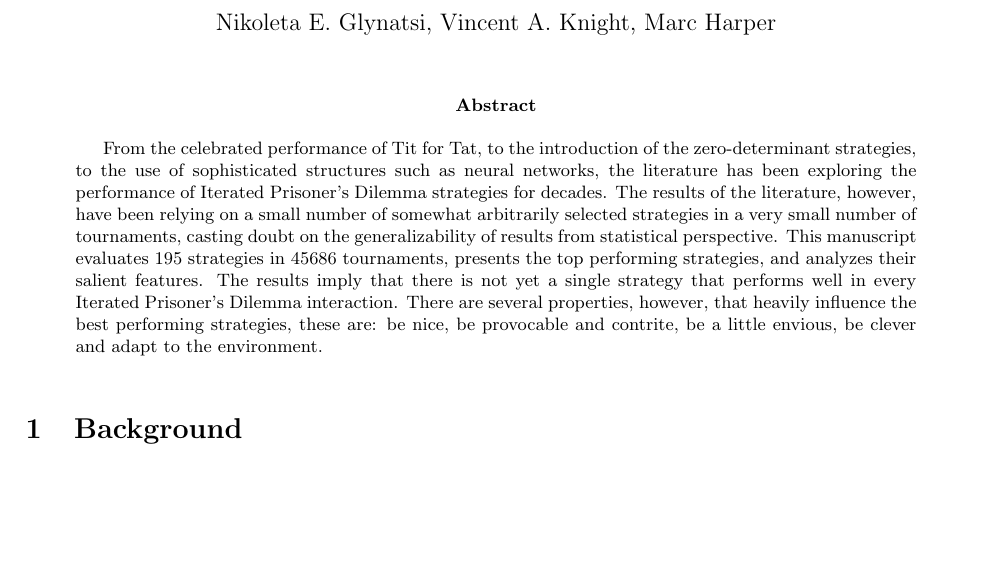
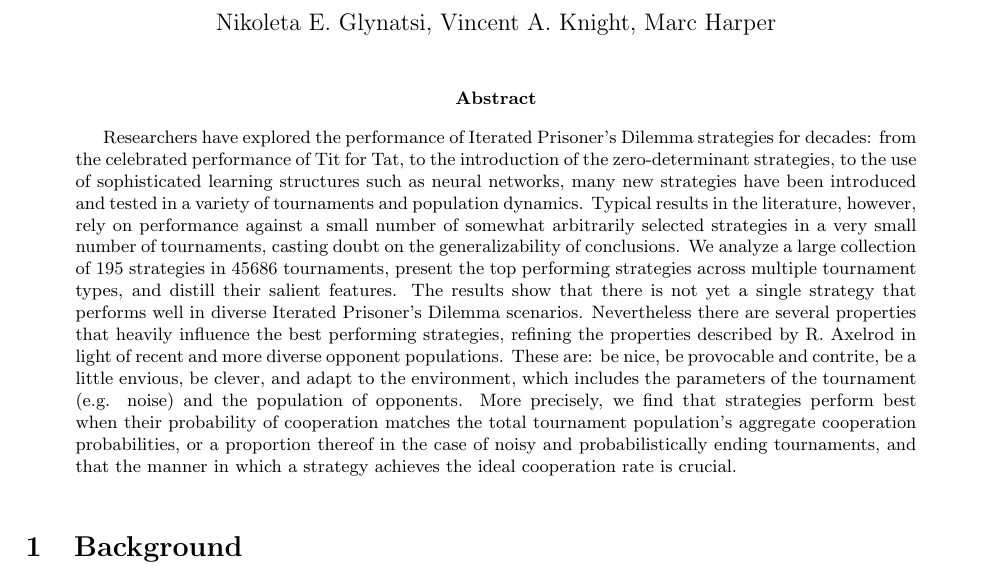
Before and after one commit to Nikoleta-v3/meta-analysis-of-prisoners-dilemma-tournaments, a LaTeX paper (paper/main.tex): part of page 1 of 33 before the commit and part of page 1 of 34 after it, cut so that both start at the same text, the shorter picture padded with empty space. Compiled offline with pdfLaTeX.

Commit message:
Revise abstract

```diff
--- a/paper/main.tex
+++ b/paper/main.tex
@@ -43,20 +43,26 @@
 \maketitle
 
 \begin{abstract}
-From the celebrated performance of Tit for Tat, to the
-introduction of the zero-determinant strategies, to the use of sophisticated
-structures such as neural networks, the literature has been exploring the
-performance of Iterated Prisoner's Dilemma strategies for decades. The results of the literature,
-however, have been relying on a small number of somewhat arbitrarily selected
-strategies in a very small number of tournaments,
-casting doubt on the generalizability of results from statistical perspective.
-This manuscript evaluates \numberofstrategies strategies in 45686
-tournaments, presents the top performing strategies, and analyzes their
-salient features. The results imply that there is not yet a single
-strategy that performs well in every Iterated Prisoner's Dilemma interaction.
-There are several properties, however, that heavily influence the best performing
-strategies, these are: be nice, be provocable and contrite, be a little envious, be clever
-and adapt to the environment.
+Researchers have explored the performance of Iterated Prisoner's Dilemma strategies
+for decades: from the celebrated performance of Tit for Tat, to the
+introduction of the zero-determinant strategies, to the use of sophisticated learning
+structures such as neural networks, many new strategies have been introduced and tested
+in a variety of tournaments and population dynamics. Typical results in the literature,
+however, rely on performance against a small number of somewhat arbitrarily selected
+strategies in a very small number of tournaments, casting doubt on the generalizability
+of conclusions. We analyze a large collection of \numberofstrategies
+strategies in \numberofalltournaments tournaments, present the top performing strategies across multiple
+tournament types, and distill their salient features. The results show that there is not yet a single
+strategy that performs well in diverse Iterated Prisoner's Dilemma scenarios.
+Nevertheless there are several properties that heavily influence the best performing
+strategies, refining the properties described by R. Axelrod in light of
+recent and more diverse opponent populations. These are: be nice, be provocable and contrite,
+be a little envious, be clever, and adapt to the environment, which includes the parameters
+of the tournament (e.g. noise) and the population of opponents. More precisely,
+we find that strategies perform best when their probability of cooperation
+matches the total tournament population's aggregate cooperation probabilities,
+or a proportion thereof in the case of noisy and probabilistically ending tournaments,
+and that the manner in which a strategy achieves the ideal cooperation rate is crucial.
 \end{abstract}
 
 \section{Background}
```
